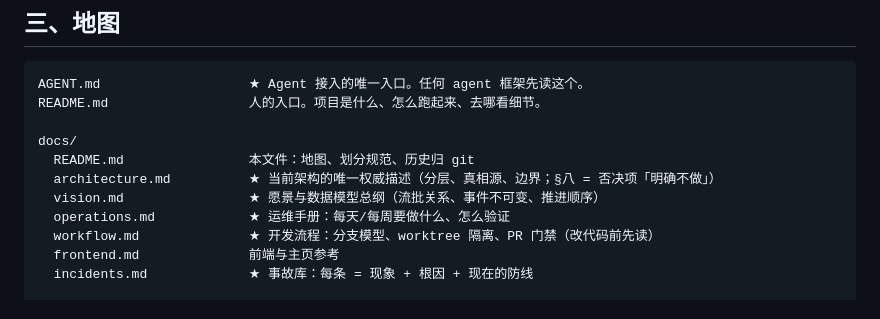
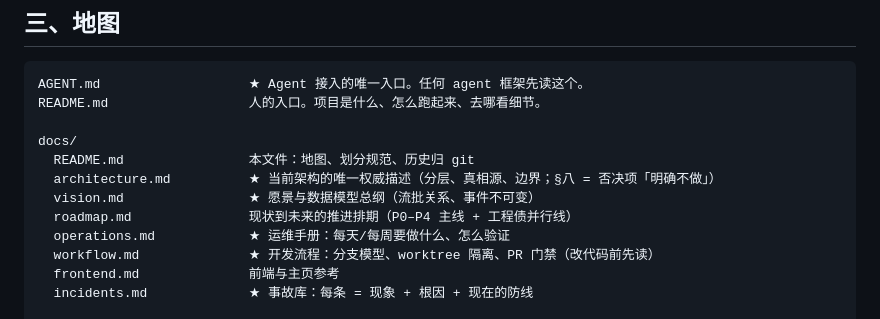
Before and after one commit to MultiLi/HealthDash, a Markdown page: docs/README.md, the part around the change. Rendered like a GitHub page.

```diff
--- a/docs/README.md
+++ b/docs/README.md
@@ -83,7 +83,8 @@ README.md                  人的入口。项目是什么、怎么跑起来、
 docs/
   README.md                本文件：地图、划分规范、历史归 git
   architecture.md          ★ 当前架构的唯一权威描述（分层、真相源、边界；§八 = 否决项「明确不做」）
-  vision.md                ★ 愿景与数据模型总纲（流批关系、事件不可变、推进顺序）
+  vision.md                ★ 愿景与数据模型总纲（流批关系、事件不可变）
+  roadmap.md               现状到未来的推进排期（P0–P4 主线 + 工程债并行线）
   operations.md            ★ 运维手册：每天/每周要做什么、怎么验证
   workflow.md              ★ 开发流程：分支模型、worktree 隔离、PR 门禁（改代码前先读）
   frontend.md              前端与主页参考
```
Also changed, not shown: docs/roadmap.md (added, +19 -0 lines), docs/vision.md (+2 -5 lines).
